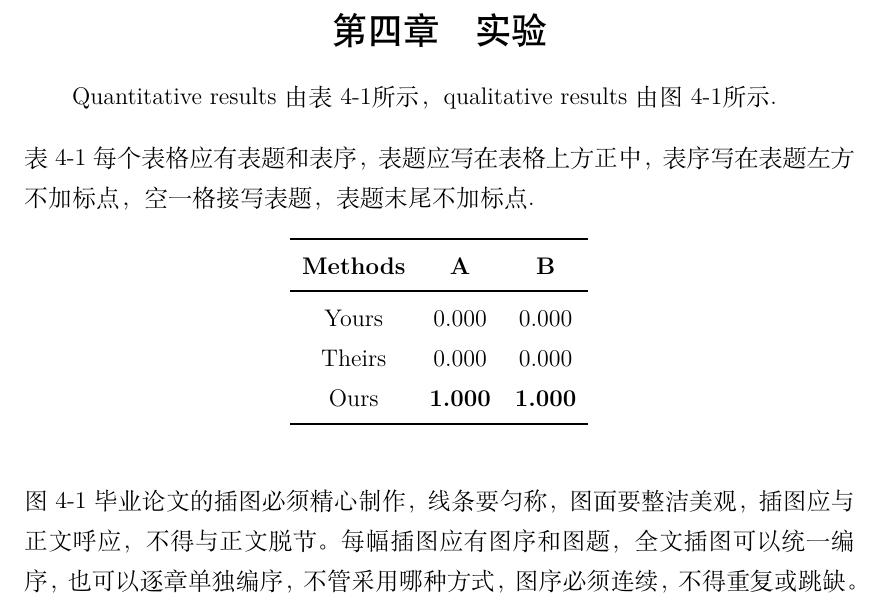
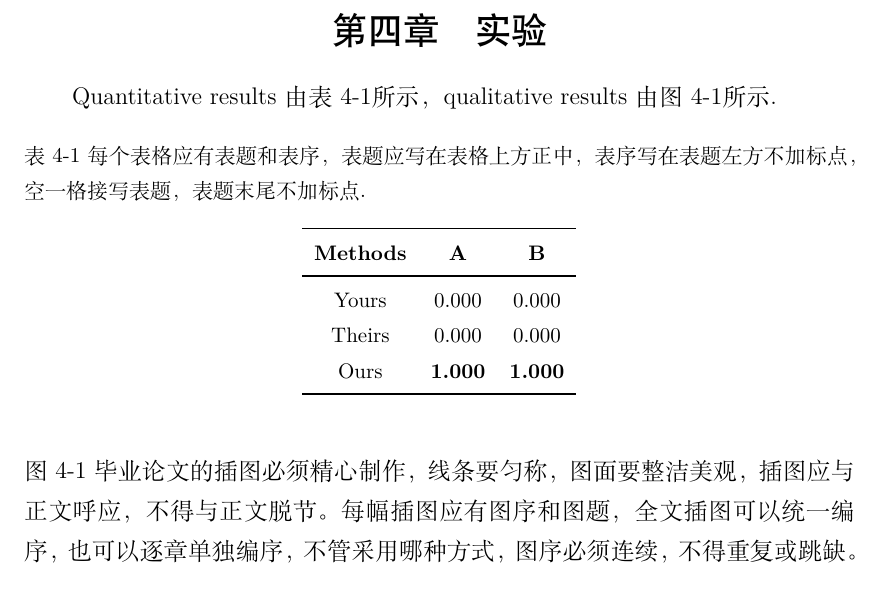
Before and after one commit to singularity-s0/fducs2024-thesis-template, a LaTeX document (main.tex, which reads macro.tex): part of page 7 of 10, cut so that both start at the same text. Compiled offline with XeLaTeX.

Commit message:
Fix table font sizes (#8)
* Fix page numbering

* Fix table font sizes

* Remove etoolbox package

```diff
--- a/macro.tex
+++ b/macro.tex
@@ -146,3 +146,8 @@
 
 % set the separate spacing for bibs
 \setlength{\bibsep}{0pt}
+
+% set the font size in tables
+\DeclareCaptionFont{tablefont}{\zihao{5}}
+\captionsetup[table]{font=tablefont}
+\AtBeginEnvironment{tabular}{\zihao{5}}
```
